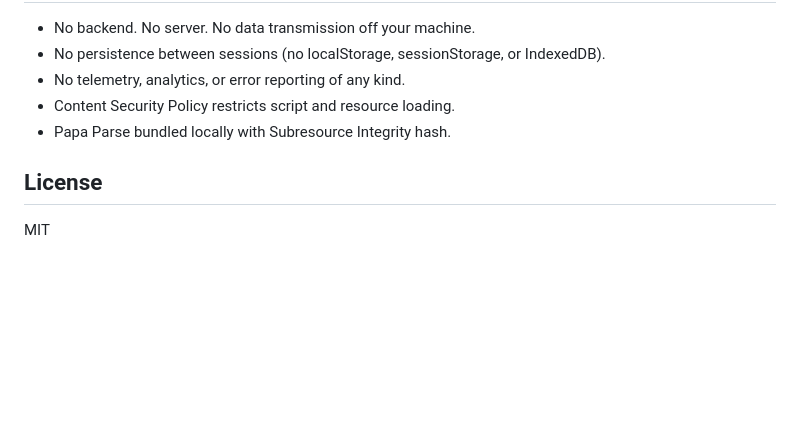
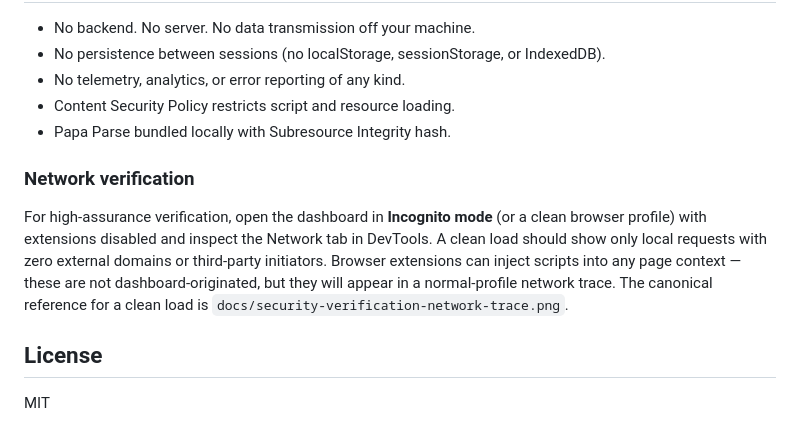
Before and after one commit to blackmer/oauth-shadow-ai-audit, a Markdown page: docs/README.md, the part around the change. Drawn GitHub-style; blank space fills up the shorter version.

Commit message:
Document network verification procedure in README security section
Advises Incognito/clean-profile testing for high-assurance network
verification and references the canonical screenshot artifact.

Co-Authored-By: Claude Opus 4.6 <noreply@anthropic.com>

```diff
--- a/docs/README.md
+++ b/docs/README.md
@@ -161,6 +161,10 @@ See `iocs/iocs.example.json` for the expected schema. Match is on `client_id` on
 - Content Security Policy restricts script and resource loading.
 - Papa Parse bundled locally with Subresource Integrity hash.
 
+### Network verification
+
+For high-assurance verification, open the dashboard in **Incognito mode** (or a clean browser profile) with extensions disabled and inspect the Network tab in DevTools. A clean load should show only local requests with zero external domains or third-party initiators. Browser extensions can inject scripts into any page context — these are not dashboard-originated, but they will appear in a normal-profile network trace. The canonical reference for a clean load is `docs/security-verification-network-trace.png`.
+
 ## License
 
 MIT
```
